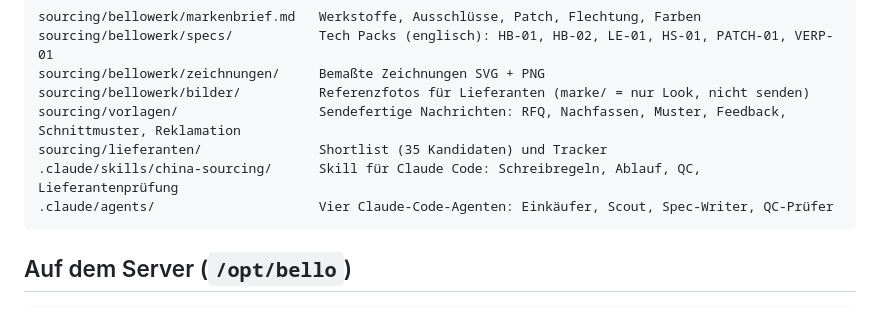
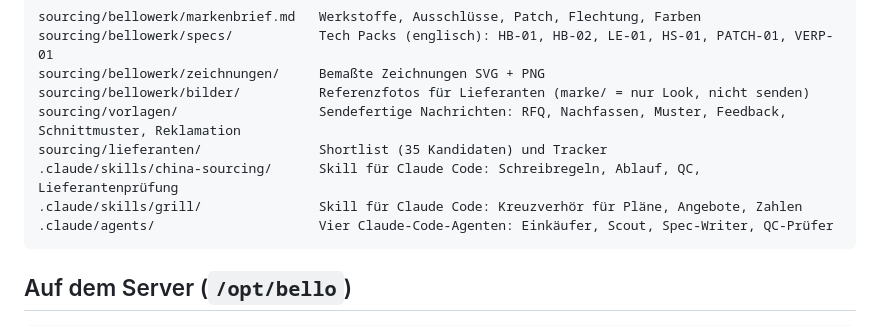
Before and after one commit to nodels81/Orchestrator, a Markdown page: README.md, the part around the change. Drawn GitHub-style.

Commit message:
Add a grill skill that cross-examines a plan before it costs money
Every other skill in this repo helps a plan along. None of them tries to
break it while breaking it is still free. The grill skill takes one claim,
plan, quote or number, pins it down in a sentence, separates the proven
assumptions from the guessed ones, recalculates the figures itself
(landed cost included), and asks five to eight questions that can only be
answered with a number, a date or a name.

It ends where an assistant usually does not: one verdict — tragfähig,
nachbessern or verwerfen — plus the cheapest experiment that would settle
the killer criterion, and the next step with a date. No warm-up praise, no
invented numbers to create pressure, and no spending decisions: those stay
with Björn.

Co-Authored-By: Claude Opus 5 <noreply@anthropic.com>
Claude-Session: https://claude.ai/code/session_018mKDgFyWfBGC7vVPs2XSwc

````diff
--- a/README.md
+++ b/README.md
@@ -66,6 +66,7 @@ sourcing/bellowerk/bilder/          Referenzfotos für Lieferanten (marke/ = nur
 sourcing/vorlagen/                  Sendefertige Nachrichten: RFQ, Nachfassen, Muster, Feedback, Schnittmuster, Reklamation
 sourcing/lieferanten/               Shortlist (35 Kandidaten) und Tracker
 .claude/skills/china-sourcing/      Skill für Claude Code: Schreibregeln, Ablauf, QC, Lieferantenprüfung
+.claude/skills/grill/               Skill für Claude Code: Kreuzverhör für Pläne, Angebote, Zahlen
 .claude/agents/                     Vier Claude-Code-Agenten: Einkäufer, Scout, Spec-Writer, QC-Prüfer
 ```
 
````
Also changed, not shown: 1 other file.
